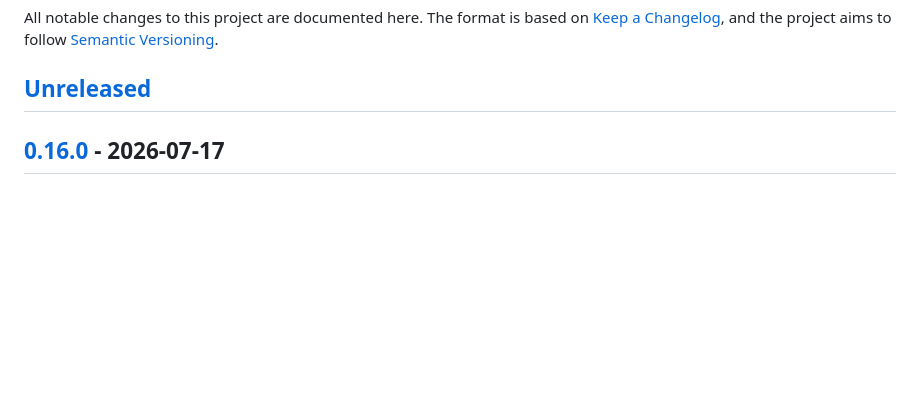
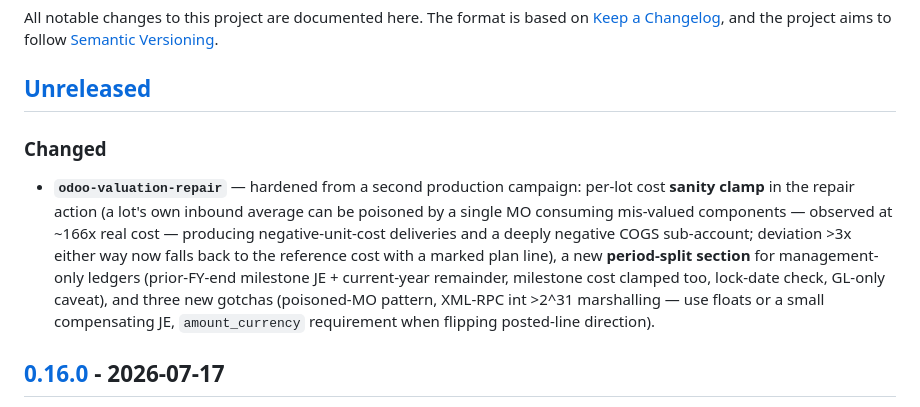
Before and after one commit to tuanle96/odoo-ai-skills, a Markdown page: CHANGELOG.md, the part around the change. GitHub-like rendering; blank space fills up the shorter version.

Commit message:
docs(changelog): record odoo-valuation-repair hardening under Unreleased

```diff
--- a/CHANGELOG.md
+++ b/CHANGELOG.md
@@ -5,6 +5,19 @@ All notable changes to this project are documented here. The format is based on
 follow [Semantic Versioning](https://semver.org/spec/v2.0.0.html).
 
 ## [Unreleased]
+
+### Changed
+- **`odoo-valuation-repair`** — hardened from a second production campaign:
+  per-lot cost **sanity clamp** in the repair action (a lot's own inbound
+  average can be poisoned by a single MO consuming mis-valued components —
+  observed at ~166x real cost — producing negative-unit-cost deliveries and a
+  deeply negative COGS sub-account; deviation >3x either way now falls back to
+  the reference cost with a marked plan line), a new **period-split section**
+  for management-only ledgers (prior-FY-end milestone JE + current-year
+  remainder, milestone cost clamped too, lock-date check, GL-only caveat), and
+  three new gotchas (poisoned-MO pattern, XML-RPC int >2^31 marshalling — use
+  floats or a small compensating JE, `amount_currency` requirement when
+  flipping posted-line direction).
 
 ## [0.16.0] - 2026-07-17
 
```
